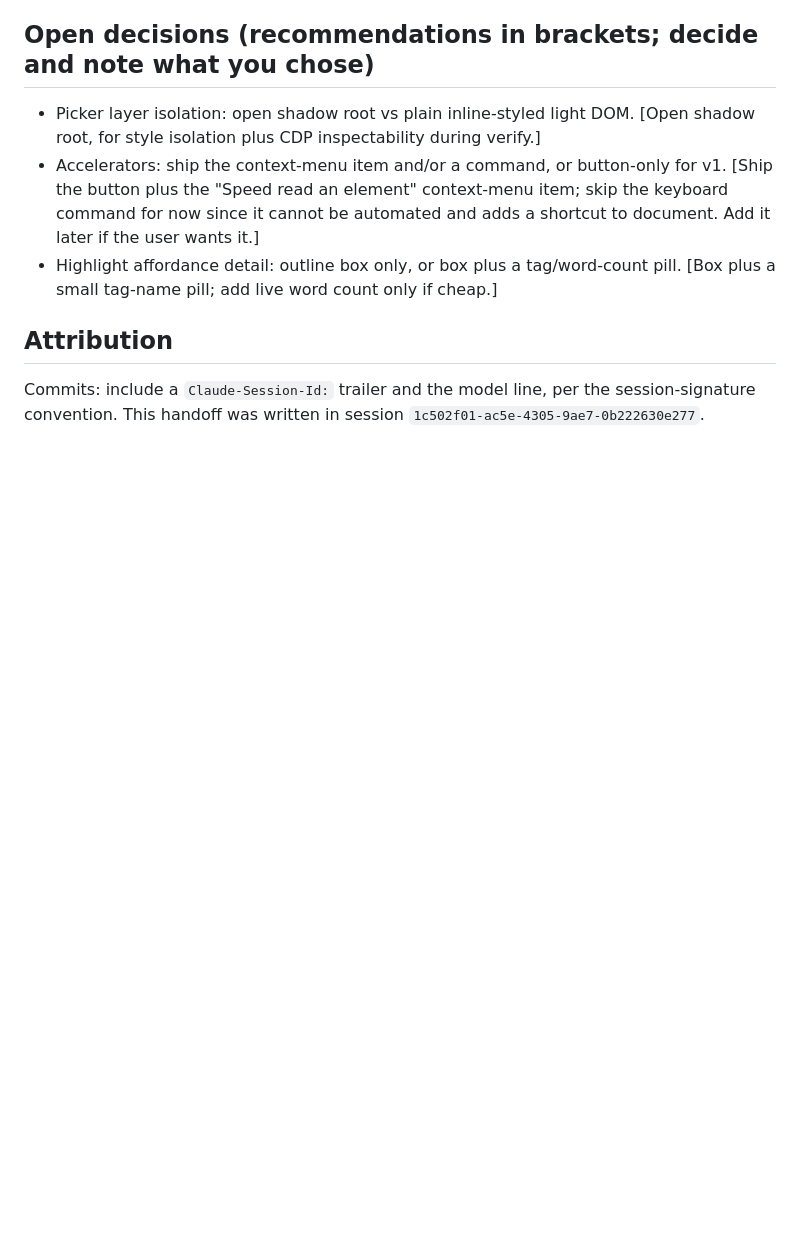
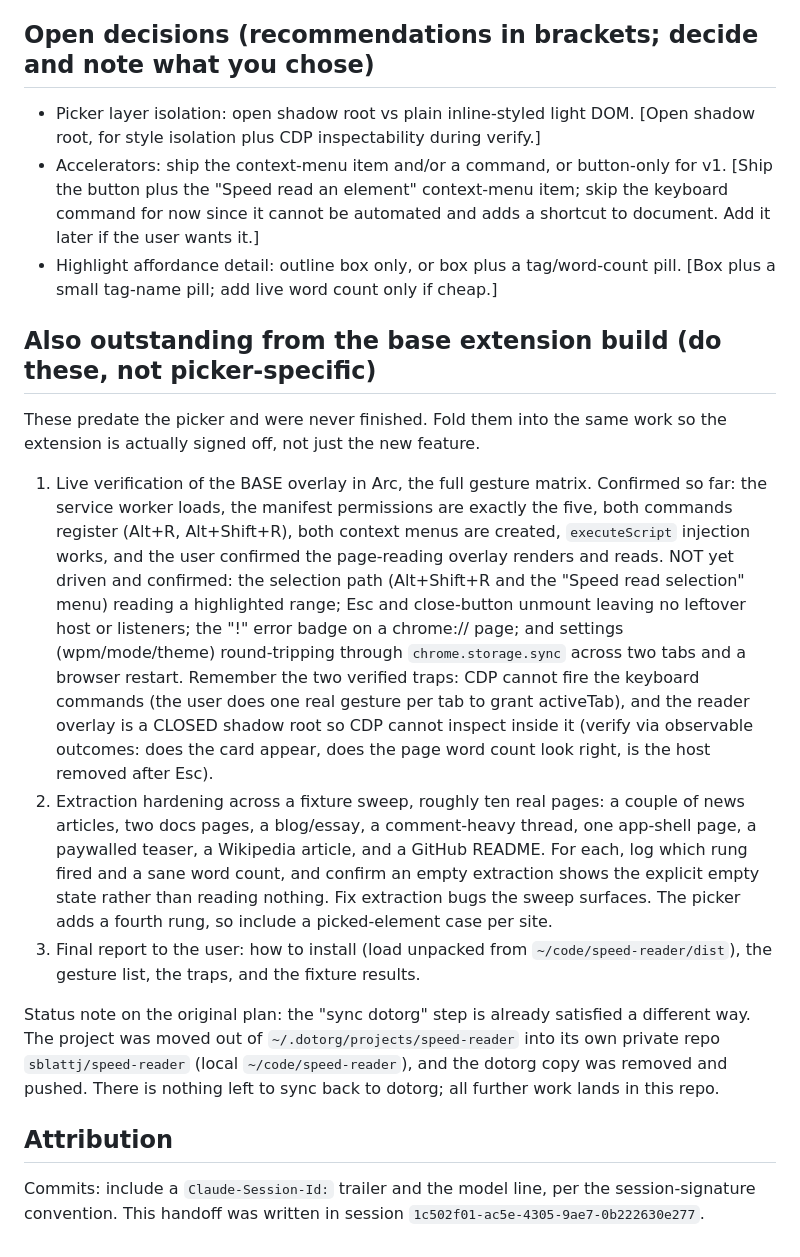
Before and after one commit to sblattj/speed-reader, a Markdown page: HANDOFF-element-picker.md, the part around the change. Drawn GitHub-style; blank space fills up the shorter version.

Commit message:
handoff: fold in the outstanding base-extension work
Adds the pre-picker items that were never finished so the extension gets a
real sign-off: full base gesture-matrix live verification (selection path,
Esc unmount, badge, settings round-trip), the ten-site extraction hardening
sweep, and the final install report. Notes that the dotorg sync step is moot
now that the project is its own repo.

Claude-Session-Id: 1c502f01-ac5e-4305-9ae7-0b222630e277

— Opus 4.8 via Claude Code

```diff
--- a/HANDOFF-element-picker.md
+++ b/HANDOFF-element-picker.md
@@ -276,6 +276,39 @@ leave a second overlay or duplicate listeners behind.
 - Highlight affordance detail: outline box only, or box plus a tag/word-count pill.
   [Box plus a small tag-name pill; add live word count only if cheap.]
 
+## Also outstanding from the base extension build (do these, not picker-specific)
+
+These predate the picker and were never finished. Fold them into the same work so
+the extension is actually signed off, not just the new feature.
+
+1. Live verification of the BASE overlay in Arc, the full gesture matrix. Confirmed
+   so far: the service worker loads, the manifest permissions are exactly the five,
+   both commands register (Alt+R, Alt+Shift+R), both context menus are created,
+   `executeScript` injection works, and the user confirmed the page-reading overlay
+   renders and reads. NOT yet driven and confirmed: the selection path
+   (Alt+Shift+R and the "Speed read selection" menu) reading a highlighted range;
+   Esc and close-button unmount leaving no leftover host or listeners; the "!" error
+   badge on a chrome:// page; and settings (wpm/mode/theme) round-tripping through
+   `chrome.storage.sync` across two tabs and a browser restart. Remember the two
+   verified traps: CDP cannot fire the keyboard commands (the user does one real
+   gesture per tab to grant activeTab), and the reader overlay is a CLOSED shadow
+   root so CDP cannot inspect inside it (verify via observable outcomes: does the
+   card appear, does the page word count look right, is the host removed after Esc).
+2. Extraction hardening across a fixture sweep, roughly ten real pages: a couple of
+   news articles, two docs pages, a blog/essay, a comment-heavy thread, one app-shell
+   page, a paywalled teaser, a Wikipedia article, and a GitHub README. For each, log
+   which rung fired and a sane word count, and confirm an empty extraction shows the
+   explicit empty state rather than reading nothing. Fix extraction bugs the sweep
+   surfaces. The picker adds a fourth rung, so include a picked-element case per site.
+3. Final report to the user: how to install (load unpacked from
+   `~/code/speed-reader/dist`), the gesture list, the traps, and the fixture results.
+
+Status note on the original plan: the "sync dotorg" step is already satisfied a
+different way. The project was moved out of `~/.dotorg/projects/speed-reader` into
+its own private repo `sblattj/speed-reader` (local `~/code/speed-reader`), and the
+dotorg copy was removed and pushed. There is nothing left to sync back to dotorg;
+all further work lands in this repo.
+
 ## Attribution
 
 Commits: include a `Claude-Session-Id:` trailer and the model line, per the
```
